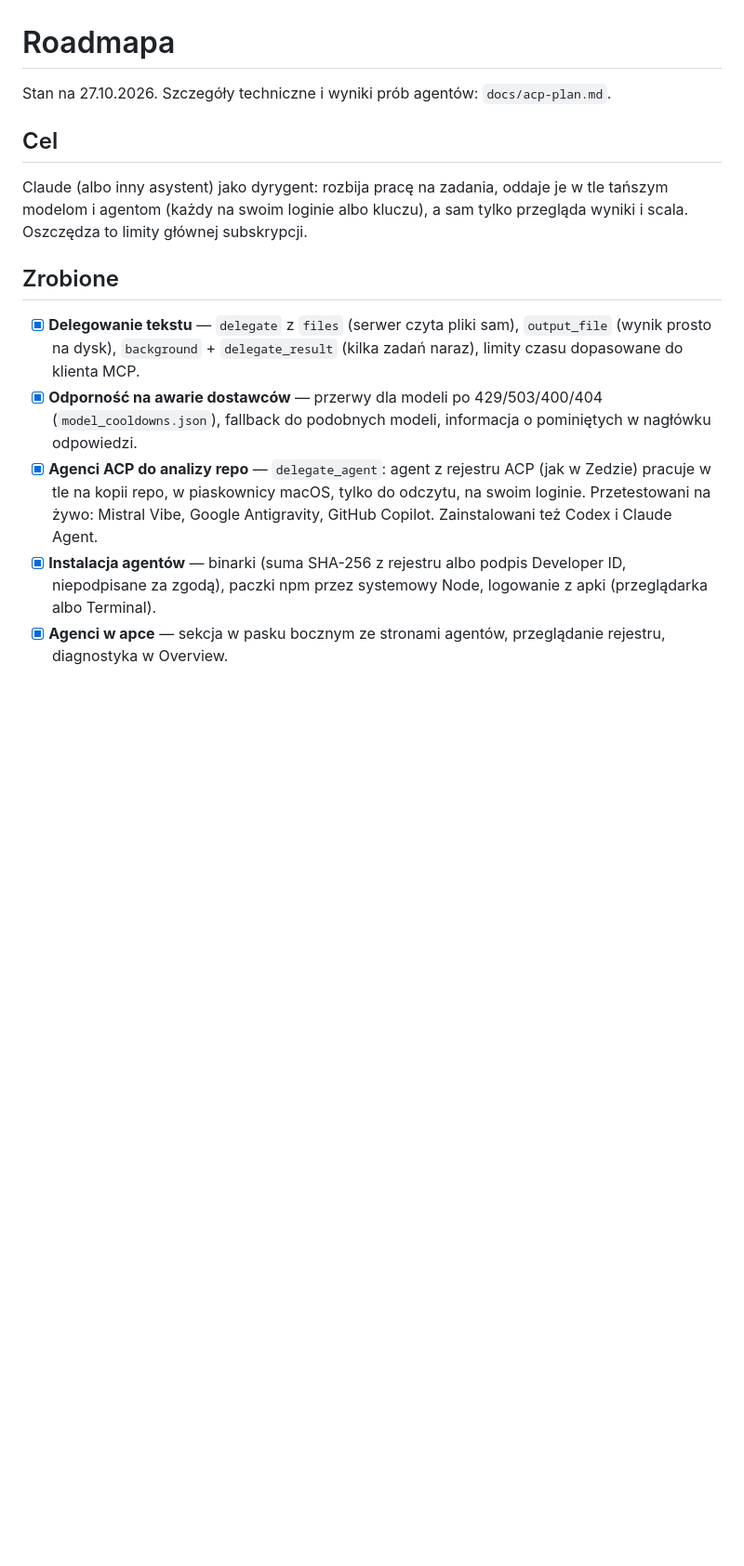
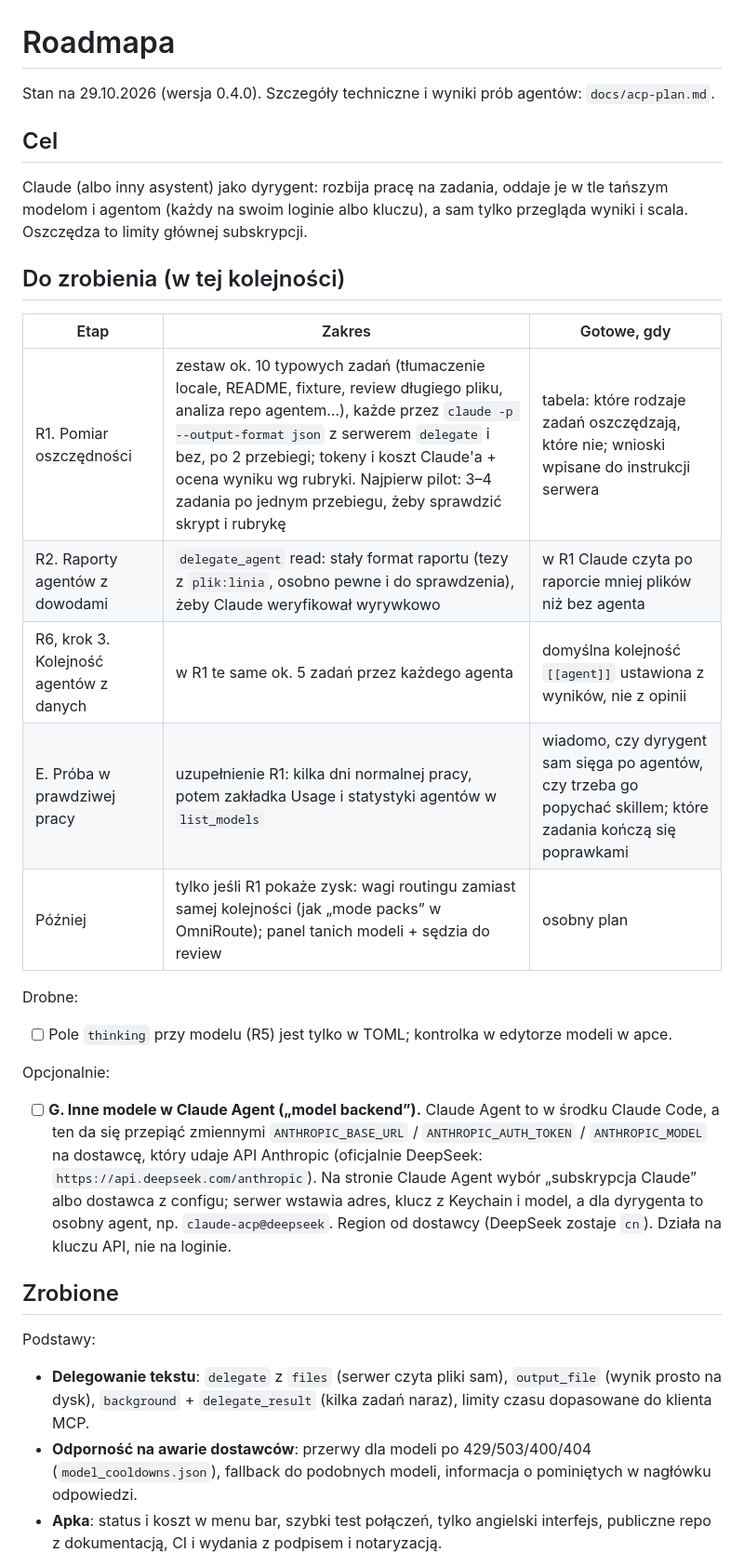
Before and after one commit to lakafior/delegate-mcp, a Markdown page: ROADMAP.md, the part around one of its changes. Shown at 93% size. Rendered like a GitHub page; blank space fills up the shorter version.

```diff
--- a/ROADMAP.md
+++ b/ROADMAP.md
@@ -1,22 +1,39 @@
 # Roadmapa
 
-Stan na 27.10.2026. Szczegóły techniczne i wyniki prób agentów: `docs/acp-plan.md`.
+Stan na 29.10.2026 (wersja 0.4.0). Szczegóły techniczne i wyniki prób agentów: `docs/acp-plan.md`.
 
 ## Cel
 
 Claude (albo inny asystent) jako dyrygent: rozbija pracę na zadania, oddaje je w tle tańszym modelom i agentom
 (każdy na swoim loginie albo kluczu), a sam tylko przegląda wyniki i scala. Oszczędza to limity głównej subskrypcji.
 
+## Do zrobienia (w tej kolejności)
+
+| Etap | Zakres | Gotowe, gdy |
+|---|---|---|
+| R1. Pomiar oszczędności | zestaw ok. 10 typowych zadań (tłumaczenie locale, README, fixture, review długiego pliku, analiza repo agentem…), każde przez `claude -p --output-format json` z serwerem `delegate` i bez, po 2 przebiegi; tokeny i koszt Claude'a + ocena wyniku wg rubryki. Najpierw pilot: 3–4 zadania po jednym przebiegu, żeby sprawdzić skrypt i rubrykę | tabela: które rodzaje zadań oszczędzają, które nie; wnioski wpisane do instrukcji serwera |
+| R2. Raporty agentów z dowodami | `delegate_agent` read: stały format raportu (tezy z `plik:linia`, osobno pewne i do sprawdzenia), żeby Claude weryfikował wyrywkowo | w R1 Claude czyta po raporcie mniej plików niż bez agenta |
+| R6, krok 3. Kolejność agentów z danych | w R1 te same ok. 5 zadań przez każdego agenta | domyślna kolejność `[[agent]]` ustawiona z wyników, nie z opinii |
+| E. Próba w prawdziwej pracy | uzupełnienie R1: kilka dni normalnej pracy, potem zakładka Usage i statystyki agentów w `list_models` | wiadomo, czy dyrygent sam sięga po agentów, czy trzeba go popychać skillem; które zadania kończą się poprawkami |
+| Później | tylko jeśli R1 pokaże zysk: wagi routingu zamiast samej kolejności (jak „mode packs” w OmniRoute); panel tanich modeli + sędzia do review | osobny plan |
+
+Drobne:
+- [ ] Pole `thinking` przy modelu (R5) jest tylko w TOML; kontrolka w edytorze modeli w apce.
+
+Opcjonalnie:
+- [ ] **G. Inne modele w Claude Agent („model backend”).** Claude Agent to w środku Claude Code, a ten da się przepiąć
+  zmiennymi `ANTHROPIC_BASE_URL` / `ANTHROPIC_AUTH_TOKEN` / `ANTHROPIC_MODEL` na dostawcę, który udaje API Anthropic
+  (oficjalnie DeepSeek: `https://api.deepseek.com/anthropic`). Na stronie Claude Agent wybór „subskrypcja Claude” albo
+  dostawca z configu; serwer wstawia adres, klucz z Keychain i model, a dla dyrygenta to osobny agent, np.
+  `claude-acp@deepseek`. Region od dostawcy (DeepSeek zostaje `cn`). Działa na kluczu API, nie na loginie.
+
 ## Zrobione
 
-- [x] **Delegowanie tekstu** — `delegate` z `files` (serwer czyta pliki sam), `output_file` (wynik prosto na dysk),
+Podstawy:
+- **Delegowanie tekstu**: `delegate` z `files` (serwer czyta pliki sam), `output_file` (wynik prosto na dysk),
   `background` + `delegate_result` (kilka zadań naraz), limity czasu dopasowane do klienta MCP.
-- [x] **Odporność na awarie dostawców** — przerwy dla modeli po 429/503/400/404 (`model_cooldowns.json`), fallback do
+- **Odporność na awarie dostawców**: przerwy dla modeli po 429/503/400/404 (`model_cooldowns.json`), fallback do
   podobnych modeli, informacja o pominiętych w nagłówku odpowiedzi.
-- [x] **Agenci ACP do analizy repo** — `delegate_agent`: agent z rejestru ACP (jak w Zedzie) pracuje w tle na kopii repo,
-  w piaskownicy macOS, tylko do odczytu, na swoim loginie. Przetestowani na żywo: Mistral Vibe, Google Antigravity,
-  GitHub Copilot. Zainstalowani też Codex i Claude Agent.
-- [x] **Instalacja agentów** — binarki (suma SHA-256 z rejestru albo podpis Developer ID, niepodpisane za zgodą),
-  paczki npm przez systemowy Node, logowanie z apki (przeglądarka albo Terminal).
-- [x] **Agenci w apce** — sekcja w pasku bocznym ze stronami agentów, przeglądanie rejestru, diagnostyka w Overview.
+- **Apka**: status i koszt w menu bar, szybki test połączeń, tylko angielski interfejs, publiczne repo z dokumentacją,
+  CI i wydania z podpisem i notaryzacją.
 
```
Also changed, not shown: other parts of ROADMAP.md (+80 -71 lines), docs/roadmap.md (deleted, +0 -94 lines).
